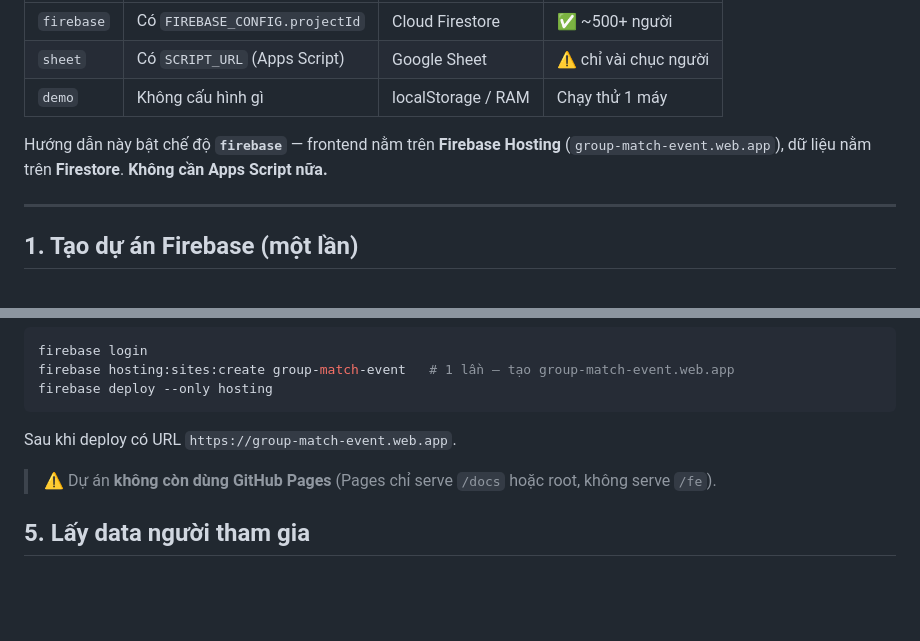
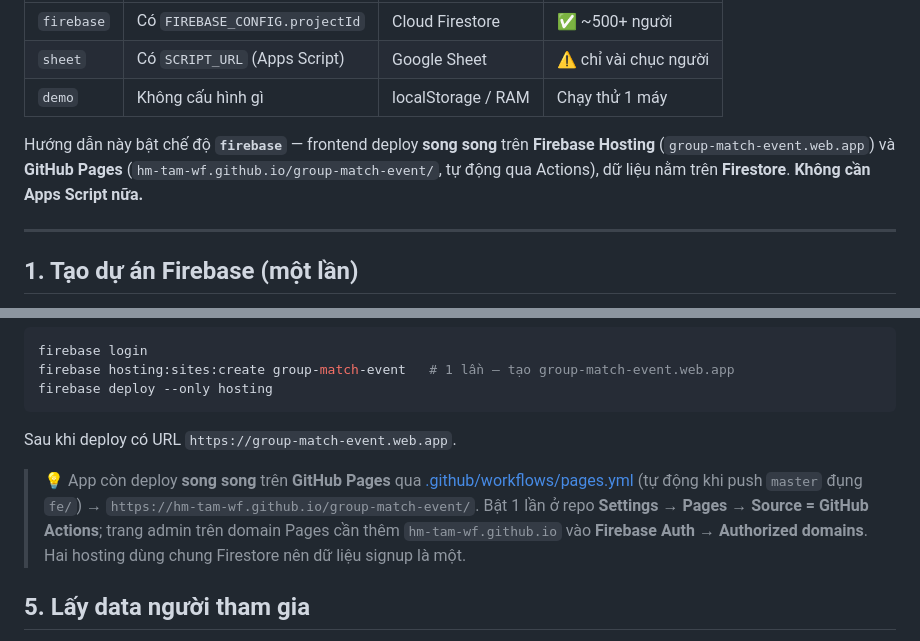
Before and after one commit to hm-tam-wf/group-match-event, a Markdown page: documentation/SETUP-FIREBASE.md, 2 parts joined by grey strips. Drawn GitHub-style; blank space fills up the shorter version.

````diff
--- a/documentation/SETUP-FIREBASE.md
+++ b/documentation/SETUP-FIREBASE.md
@@ -8,7 +8,7 @@ App này có 3 chế độ chạy, tự nhận diện trong [fe/js/ui/ui-utils.j
 | `sheet` | Có `SCRIPT_URL` (Apps Script) | Google Sheet | ⚠️ chỉ vài chục người |
 | `demo` | Không cấu hình gì | localStorage / RAM | Chạy thử 1 máy |
 
-Hướng dẫn này bật chế độ **`firebase`** — frontend nằm trên **Firebase Hosting** (`group-match-event.web.app`), dữ liệu nằm trên **Firestore**. **Không cần Apps Script nữa.**
+Hướng dẫn này bật chế độ **`firebase`** — frontend deploy **song song** trên **Firebase Hosting** (`group-match-event.web.app`) và **GitHub Pages** (`hm-tam-wf.github.io/group-match-event/`, tự động qua Actions), dữ liệu nằm trên **Firestore**. **Không cần Apps Script nữa.**
 
 ---
 
@@ -45,7 +45,10 @@ firebase deploy --only hosting
 ```
 
 Sau khi deploy có URL `https://group-match-event.web.app`.
-> ⚠️ Dự án **không còn dùng GitHub Pages** (Pages chỉ serve `/docs` hoặc root, không serve `/fe`).
+> 💡 App còn deploy **song song** trên **GitHub Pages** qua [.github/workflows/pages.yml](../.github/workflows/pages.yml)
+> (tự động khi push `master` đụng `fe/`) → `https://hm-tam-wf.github.io/group-match-event/`. Bật 1 lần ở repo
+> **Settings → Pages → Source = GitHub Actions**; trang admin trên domain Pages cần thêm `hm-tam-wf.github.io`
+> vào **Firebase Auth → Authorized domains**. Hai hosting dùng chung Firestore nên dữ liệu signup là một.
 
 ## 5. Lấy data người tham gia
 
````
Also changed, not shown: README.md (+22 -9 lines).
